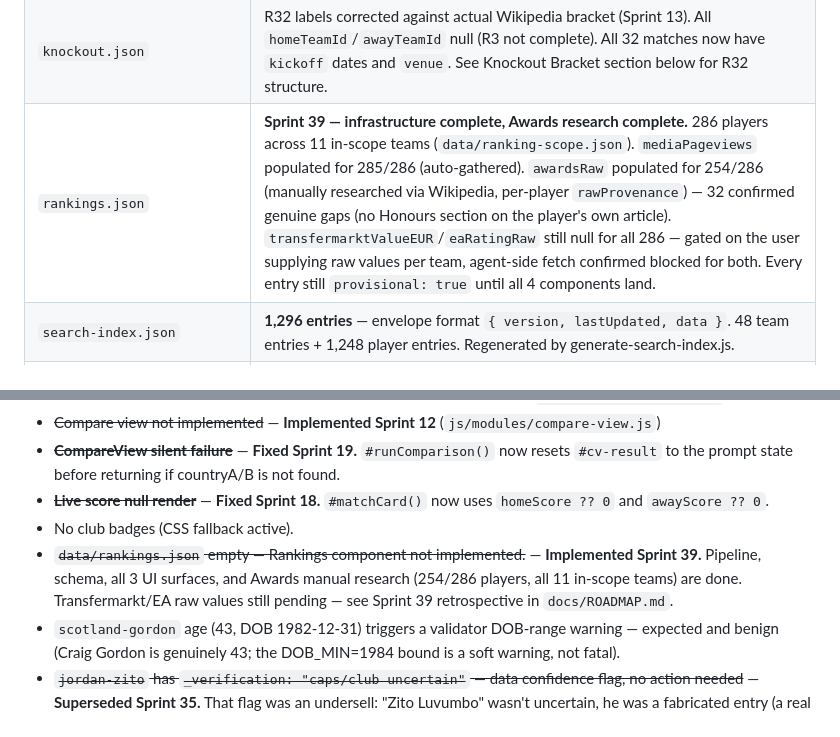
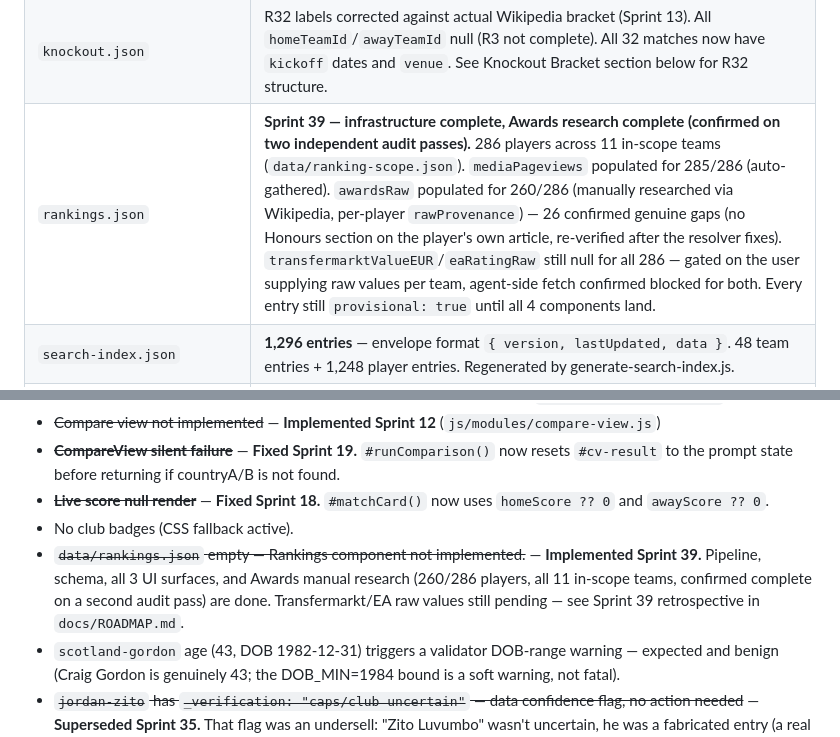
Before and after one commit to jcammc/fifa-world-cup-2026, a Markdown page: docs/SESSION_HANDOFF.md, 2 parts joined by grey strips. GitHub-like rendering.

```diff
--- a/docs/SESSION_HANDOFF.md
+++ b/docs/SESSION_HANDOFF.md
@@ -201,7 +201,7 @@ After any squad data change: `node scripts/generate-search-index.js` then `npm r
 | `fixtures.json` | **72 group fixtures total. R1+R2 FT for all 12 groups (last synced June 24 via sync-data.mjs). R3 (matchday 3) all groups scheduled June 25–27.** From Sprint 25, `lastUpdated` timestamp reflects last sync run, not last manual edit. |
 | `standings.json` | **R2 complete for all 12 groups (last synced June 24).** Qualified: mexico, canada, switzerland, usa, germany, netherlands. Eliminated: bosnia-herzegovina, qatar, haiti, turkey. qualificationStatus null for all other teams. From Sprint 25, standings are synced from API — do not manually edit the `played/won/drawn/lost/gf/ga/gd/points` fields as they will be overwritten on next sync. `qualificationStatus` is preserved through syncs and must still be set manually. |
 | `knockout.json` | R32 labels corrected against actual Wikipedia bracket (Sprint 13). All `homeTeamId`/`awayTeamId` null (R3 not complete). All 32 matches now have `kickoff` dates and `venue`. See Knockout Bracket section below for R32 structure. |
-| `rankings.json` | **Sprint 39 — infrastructure complete, Awards research complete.** 286 players across 11 in-scope teams (`data/ranking-scope.json`). `mediaPageviews` populated for 285/286 (auto-gathered). `awardsRaw` populated for 254/286 (manually researched via Wikipedia, per-player `rawProvenance`) — 32 confirmed genuine gaps (no Honours section on the player's own article). `transfermarktValueEUR`/`eaRatingRaw` still null for all 286 — gated on the user supplying raw values per team, agent-side fetch confirmed blocked for both. Every entry still `provisional: true` until all 4 components land. |
+| `rankings.json` | **Sprint 39 — infrastructure complete, Awards research complete (confirmed on two independent audit passes).** 286 players across 11 in-scope teams (`data/ranking-scope.json`). `mediaPageviews` populated for 285/286 (auto-gathered). `awardsRaw` populated for 260/286 (manually researched via Wikipedia, per-player `rawProvenance`) — 26 confirmed genuine gaps (no Honours section on the player's own article, re-verified after the resolver fixes). `transfermarktValueEUR`/`eaRatingRaw` still null for all 286 — gated on the user supplying raw values per team, agent-side fetch confirmed blocked for both. Every entry still `provisional: true` until all 4 components land. |
 | `search-index.json` | **1,296 entries** — envelope format `{ version, lastUpdated, data }`. 48 team entries + 1,248 player entries. Regenerated by generate-search-index.js. |
 | `player-photos.json` | **1,296 total entries** (48 manager + 1,248 player keys). 996 with photo URL, 300 confirmed-null (no image or failed QA). History: original 844 → Pass 1 +130 → Audit −22 = 952 → Pass 2 (Wikidata) net +16 = 968 → Sprint 22 squad audit reconcile: −200 orphaned (replaced squad old IDs) → gather-photos normal mode: +200 new player entries → current state. 3 manager gaps remain: Haiti (Migné), Cape Verde (Bubista), Saudi Arabia (Donis). Schema: envelope `{ version, lastUpdated, data: Object }`. Player keys: `"{countryId}-{slug}"`. Manager keys: `"manager-{countryId}"`. Values: URL string or `null`. No `undefined` entries. |
 | `players/france.json` | Complete — 26 players |
@@ -1025,7 +1025,7 @@ As R32/R16/QF/SF results land, the bracket updates — but there's no visual "ju
 - ~~**CompareView silent failure**~~ — **Fixed Sprint 19.** `#runComparison()` now resets `#cv-result` to the prompt state before returning if countryA/B is not found.
 - ~~**Live score null render**~~ — **Fixed Sprint 18.** `#matchCard()` now uses `homeScore ?? 0` and `awayScore ?? 0`.
 - No club badges (CSS fallback active).
-- ~~`data/rankings.json` empty — Rankings component not implemented.~~ — **Implemented Sprint 39.** Pipeline, schema, all 3 UI surfaces, and Awards manual research (254/286 players, all 11 in-scope teams) are done. Transfermarkt/EA raw values still pending — see Sprint 39 retrospective in `docs/ROADMAP.md`.
+- ~~`data/rankings.json` empty — Rankings component not implemented.~~ — **Implemented Sprint 39.** Pipeline, schema, all 3 UI surfaces, and Awards manual research (260/286 players, all 11 in-scope teams, confirmed complete on a second audit pass) are done. Transfermarkt/EA raw values still pending — see Sprint 39 retrospective in `docs/ROADMAP.md`.
 - `scotland-gordon` age (43, DOB 1982-12-31) triggers a validator DOB-range warning — expected and benign (Craig Gordon is genuinely 43; the DOB_MIN=1984 bound is a soft warning, not fatal).
 - ~~`jordan-zito` has `_verification: "caps/club uncertain"` — data confidence flag, no action needed~~ — **Superseded Sprint 35.** That flag was an undersell: "Zito Luvumbo" wasn't uncertain, he was a fabricated entry (a real footballer, but Angolan, with no Jordan connection). Investigating it led to discovering Jordan's entire roster (from Sprint 9's bulk-population batch) didn't match the real World Cup squad — 24 of 26 players were wrong. Full squad replaced from Wikipedia's `2026 FIFA World Cup squads` article, cross-checked against FIFA.com's official announcement. New captain is `jordan-haddad` / "Ihsan Haddad" (previous data had the wrong captain too — "Ahmad Haddad"). One slot (`jordan-taha`, shirt 18) carries a new `_verification` note for a genuine Wikipedia-vs-source inconsistency, resolved via a corroborating match-day lineup — see `docs/ROADMAP.md` Sprint 35 retrospective for full detail. Sprint 9's other 22 "batch 3" teams were spot-checked against independent data and found accurate — this issue appears isolated to Jordan, not systemic.
 - ~~`uzbekistan.json` had two players named "Eldor Shomurodov"~~ — **Resolved Sprint 22 squad audit.** Full squad replaced from Wikipedia. Shirt 9 is now Odiljon Hamrobekov (`uzbekistan-hamrobekov`), shirt 14 is Eldor Shomurodov (`uzbekistan-shomurodov`, captain). No duplicates remain.
```
Also changed, not shown: docs/ROADMAP.md (+6 -2 lines).
